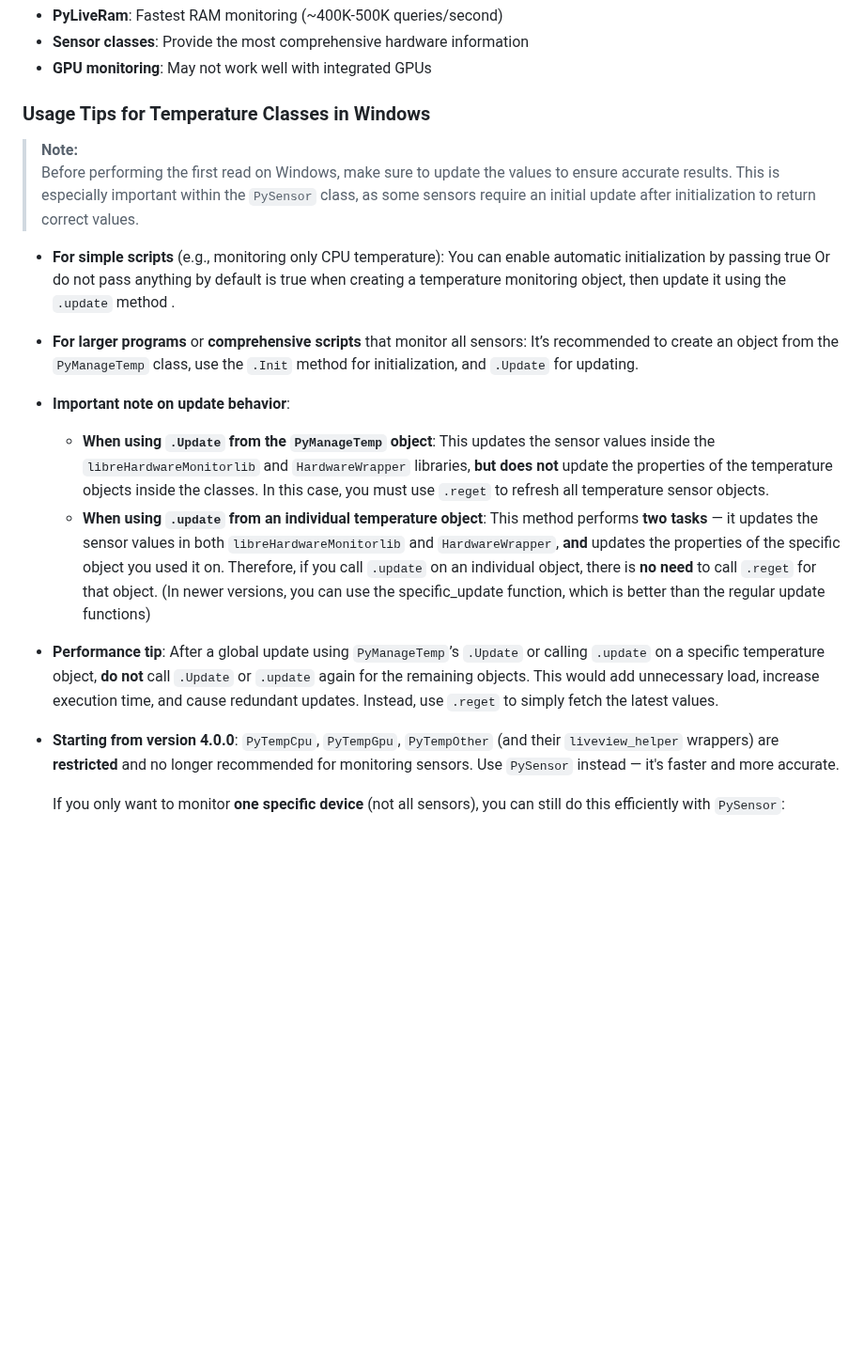
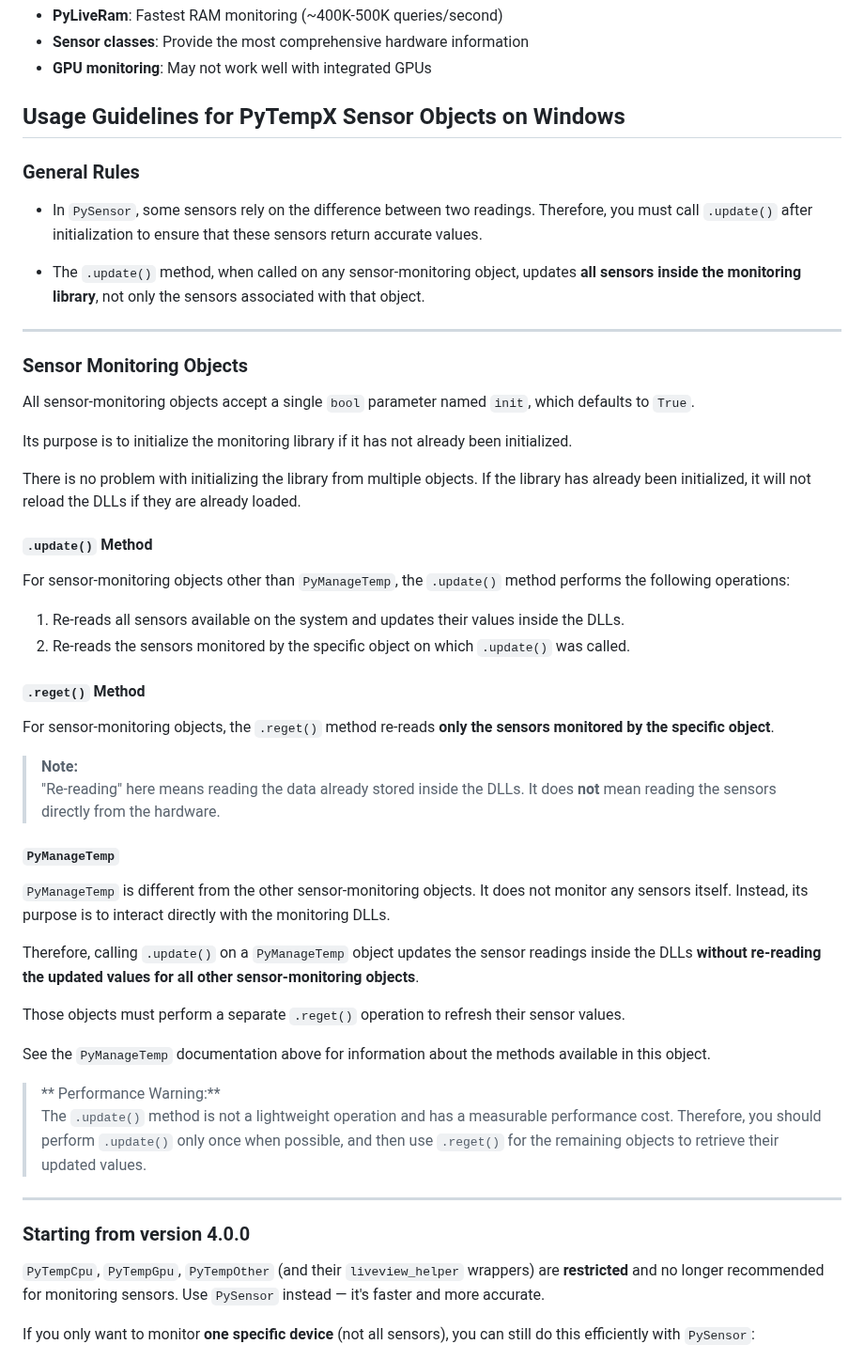
Before and after one commit to gafoo173/HardView, a Markdown page: docs/LiveViewAPI.md, the part around the change. Shown at 94% size. Rendered like a GitHub page; blank space fills up the shorter version.

Commit message:
Update LVAPI

```diff
--- a/docs/LiveViewAPI.md
+++ b/docs/LiveViewAPI.md
@@ -1754,32 +1754,55 @@ Always use try-catch blocks when working with hardware monitoring functions.
 - **Sensor classes**: Provide the most comprehensive hardware information
 - **GPU monitoring**: May not work well with integrated GPUs
 
-### Usage Tips for Temperature Classes in Windows
+## Usage Guidelines for PyTempX Sensor Objects on Windows
+
+### General Rules
+
+- In `PySensor`, some sensors rely on the difference between two readings. Therefore, you must call `.update()` after initialization to ensure that these sensors return accurate values.
+
+- The `.update()` method, when called on any sensor-monitoring object, updates **all sensors inside the monitoring library**, not only the sensors associated with that object.
+
+---
+
+### Sensor Monitoring Objects
+
+All sensor-monitoring objects accept a single `bool` parameter named `init`, which defaults to `True`.
+
+Its purpose is to initialize the monitoring library if it has not already been initialized.
+
+There is no problem with initializing the library from multiple objects. If the library has already been initialized, it will not reload the DLLs if they are already loaded.
+
+#### `.update()` Method
+
+For sensor-monitoring objects other than `PyManageTemp`, the `.update()` method performs the following operations:
+
+1. Re-reads all sensors available on the system and updates their values inside the DLLs.
+2. Re-reads the sensors monitored by the specific object on which `.update()` was called.
+
+#### `.reget()` Method
+
+For sensor-monitoring objects, the `.reget()` method re-reads **only the sensors monitored by the specific object**.
+
 > **Note:**
-> Before performing the first read on Windows, make sure to update the values to ensure accurate results. This is especially important within the `PySensor` class, as some sensors require an initial update after initialization to return correct values.
-
-
-* **For simple scripts** (e.g., monitoring only CPU temperature):
-  You can enable automatic initialization by passing true Or do not pass anything by default is true when creating a temperature monitoring object, then update it using the `.update` method .
-
-* **For larger programs** or **comprehensive scripts** that monitor all sensors:
-  It’s recommended to create an object from the `PyManageTemp` class, use the `.Init` method for initialization, and `.Update` for updating.
-
-* **Important note on update behavior**:
-
-  * **When using `.Update` from the `PyManageTemp` object**:
-    This updates the sensor values inside the `libreHardwareMonitorlib` and `HardwareWrapper` libraries, **but does not** update the properties of the temperature objects inside the classes.
-    In this case, you must use `.reget` to refresh all temperature sensor objects.
-  * **When using `.update` from an individual temperature object**:
-    This method performs **two tasks** — it updates the sensor values in both `libreHardwareMonitorlib` and `HardwareWrapper`, **and** updates the properties of the specific object you used it on.
-    Therefore, if you call `.update` on an individual object, there is **no need** to call `.reget` for that object. (In newer versions, you can use the specific_update function, which is better than the regular update functions)
-
-* **Performance tip**:
-  After a global update using `PyManageTemp`’s `.Update` or calling `.update` on a specific temperature object, **do not** call `.Update` or `.update` again for the remaining objects.
-  This would add unnecessary load, increase execution time, and cause redundant updates.
-  Instead, use `.reget` to simply fetch the latest values.
-
-* **Starting from version 4.0.0**:
+> "Re-reading" here means reading the data already stored inside the DLLs. It does **not** mean reading the sensors directly from the hardware.
+
+
+#### `PyManageTemp`
+
+`PyManageTemp` is different from the other sensor-monitoring objects. It does not monitor any sensors itself. Instead, its purpose is to interact directly with the monitoring DLLs.
+
+Therefore, calling `.update()` on a `PyManageTemp` object updates the sensor readings inside the DLLs **without re-reading the updated values for all other sensor-monitoring objects**.
+
+Those objects must perform a separate `.reget()` operation to refresh their sensor values.
+
+See the `PyManageTemp` documentation above for information about the methods available in this object.
+
+> ** Performance Warning:**
+> The `.update()` method is not a lightweight operation and has a measurable performance cost. Therefore, you should perform `.update()` only once when possible, and then use `.reget()` for the remaining objects to retrieve their updated values.
+
+---
+
+### Starting from version 4.0.0
   `PyTempCpu`, `PyTempGpu`, `PyTempOther` (and their `liveview_helper` wrappers) are **restricted** and no longer recommended for monitoring sensors. Use `PySensor` instead — it's faster and more accurate.
 
   If you only want to monitor **one specific device** (not all sensors), you can still do this efficiently with `PySensor`:
```
